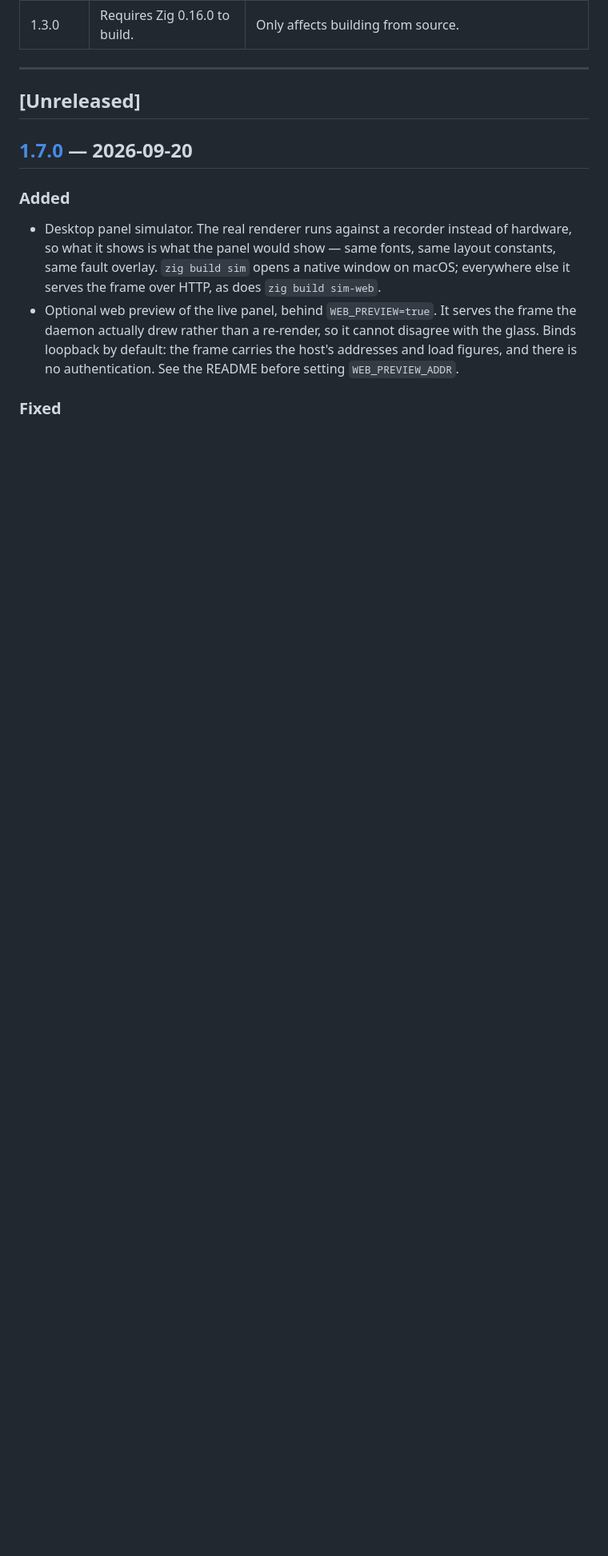
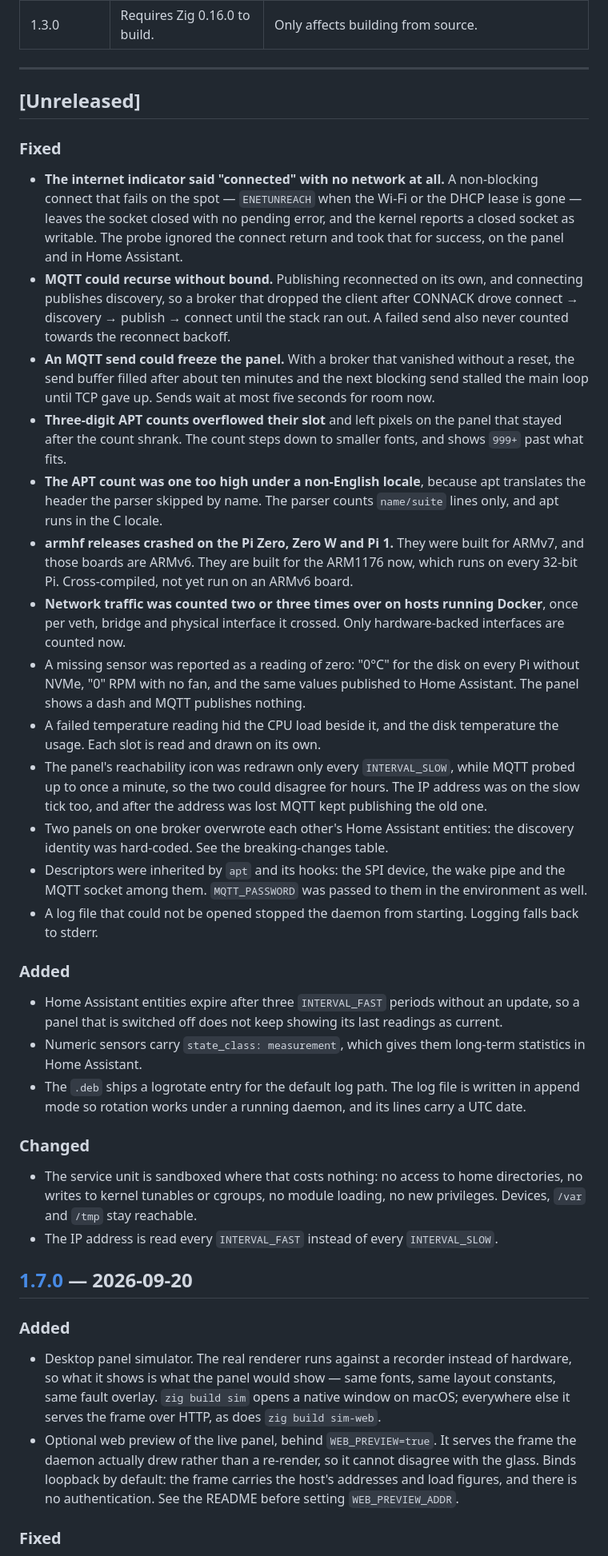
Before and after one commit to zales/sys-ink, a Markdown page: CHANGELOG.md, the part around one of its changes. Shown at 80% size. GitHub-like rendering; blank space fills up the shorter version.

Commit message:
docs: record the review fixes under Unreleased
Two entries go in the breaking-changes table: a custom MQTT_CLIENT_ID now
changes the device's identity in Home Assistant, and ProtectHome rules out
export and log paths under /home.

```diff
--- a/CHANGELOG.md
+++ b/CHANGELOG.md
@@ -19,6 +21,65 @@ and this project adheres to [Semantic Versioning](https://semver.org/spec/v2.0.0
 ---
 
 ## [Unreleased]
+
+### Fixed
+- **The internet indicator said "connected" with no network at all.** A
+  non-blocking connect that fails on the spot — `ENETUNREACH` when the Wi-Fi or
+  the DHCP lease is gone — leaves the socket closed with no pending error, and
+  the kernel reports a closed socket as writable. The probe ignored the connect
+  return and took that for success, on the panel and in Home Assistant.
+- **MQTT could recurse without bound.** Publishing reconnected on its own, and
+  connecting publishes discovery, so a broker that dropped the client after
+  CONNACK drove connect → discovery → publish → connect until the stack ran
+  out. A failed send also never counted towards the reconnect backoff.
+- **An MQTT send could freeze the panel.** With a broker that vanished without a
+  reset, the send buffer filled after about ten minutes and the next blocking
+  send stalled the main loop until TCP gave up. Sends wait at most five seconds
+  for room now.
+- **Three-digit APT counts overflowed their slot** and left pixels on the panel
+  that stayed after the count shrank. The count steps down to smaller fonts,
+  and shows `999+` past what fits.
+- **The APT count was one too high under a non-English locale**, because apt
+  translates the header the parser skipped by name. The parser counts
+  `name/suite` lines only, and apt runs in the C locale.
+- **armhf releases crashed on the Pi Zero, Zero W and Pi 1.** They were built
+  for ARMv7, and those boards are ARMv6. They are built for the ARM1176 now,
+  which runs on every 32-bit Pi. Cross-compiled, not yet run on an ARMv6 board.
+- **Network traffic was counted two or three times over on hosts running
+  Docker**, once per veth, bridge and physical interface it crossed. Only
+  hardware-backed interfaces are counted now.
+- A missing sensor was reported as a reading of zero: "0°C" for the disk on
+  every Pi without NVMe, "0" RPM with no fan, and the same values published to
+  Home Assistant. The panel shows a dash and MQTT publishes nothing.
+- A failed temperature reading hid the CPU load beside it, and the disk
+  temperature the usage. Each slot is read and drawn on its own.
+- The panel's reachability icon was redrawn only every `INTERVAL_SLOW`, while
+  MQTT probed up to once a minute, so the two could disagree for hours. The IP
+  address was on the slow tick too, and after the address was lost MQTT kept
+  publishing the old one.
+- Two panels on one broker overwrote each other's Home Assistant entities: the
+  discovery identity was hard-coded. See the breaking-changes table.
+- Descriptors were inherited by `apt` and its hooks: the SPI device, the wake
+  pipe and the MQTT socket among them. `MQTT_PASSWORD` was passed to them in the
+  environment as well.
+- A log file that could not be opened stopped the daemon from starting. Logging
+  falls back to stderr.
+
+### Added
+- Home Assistant entities expire after three `INTERVAL_FAST` periods without an
+  update, so a panel that is switched off does not keep showing its last
+  readings as current.
+- Numeric sensors carry `state_class: measurement`, which gives them long-term
+  statistics in Home Assistant.
+- The `.deb` ships a logrotate entry for the default log path. The log file is
+  written in append mode so rotation works under a running daemon, and its lines
+  carry a UTC date.
+
+### Changed
+- The service unit is sandboxed where that costs nothing: no access to home
+  directories, no writes to kernel tunables or cgroups, no module loading, no new
+  privileges. Devices, `/var` and `/tmp` stay reachable.
+- The IP address is read every `INTERVAL_FAST` instead of every `INTERVAL_SLOW`.
 
 ## [1.7.0] — 2026-09-20
 
```
Also changed, not shown: other parts of CHANGELOG.md (+2 -0 lines).
